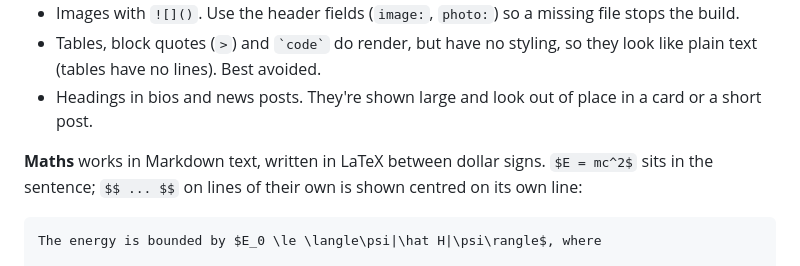
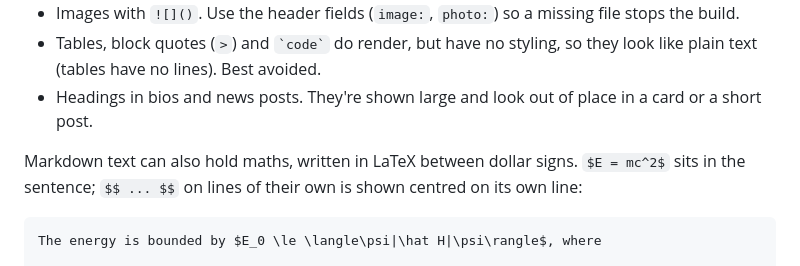
Before and after one commit to QCCD-Soton/Website, a Markdown page: README.md, the part around the change. GitHub-like rendering.

Commit message:
Make it clear the README lists three kinds of text field
The Maths paragraph opened in bold like the three kinds above and below
it, so the section read as four kinds. Maths is part of Markdown text
(and inline Markdown), so drop the bold lead-in.

Co-Authored-By: Claude Opus 5.5 <noreply@anthropic.com>
Claude-Session: https://claude.ai/code/session_01HZy32zBVWpDjWoJ79WxNof

````diff
--- a/README.md
+++ b/README.md
@@ -80,7 +80,7 @@ Not every place you can type text understands Markdown. There are three kinds:
 - Tables, block quotes (`>`) and `` `code` `` do render, but have no styling, so they look like plain text (tables have no lines). Best avoided.
 - Headings in bios and news posts. They're shown large and look out of place in a card or a short post.
 
-**Maths** works in Markdown text, written in LaTeX between dollar signs. `$E = mc^2$` sits in the sentence; `$$ ... $$` on lines of their own is shown centred on its own line:
+Markdown text can also hold maths, written in LaTeX between dollar signs. `$E = mc^2$` sits in the sentence; `$$ ... $$` on lines of their own is shown centred on its own line:
 
 ```markdown
 The energy is bounded by $E_0 \le \langle\psi|\hat H|\psi\rangle$, where
````
